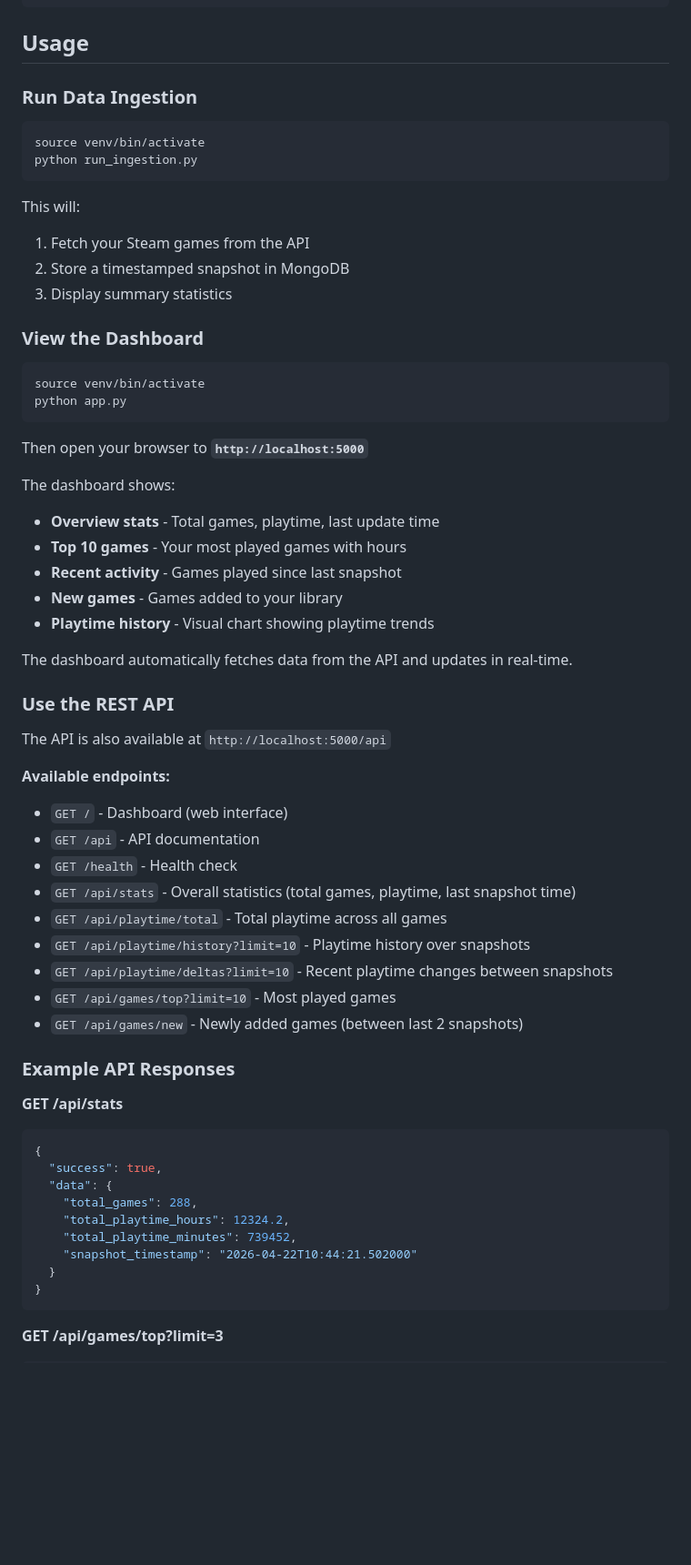
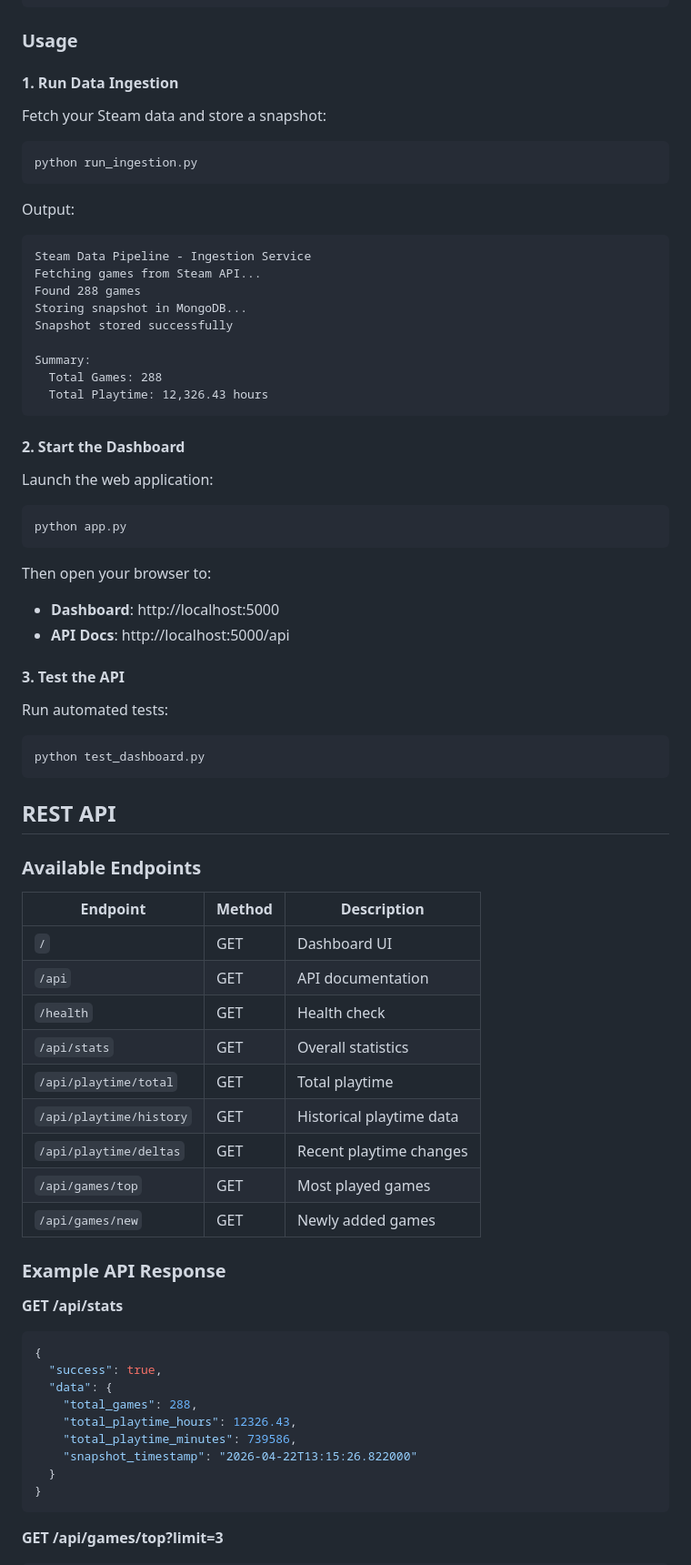
Before and after one commit to robinengvall/steam-data-pipeline, a Markdown page: README.md, the part around one of its changes. Shown at 91% size. Drawn GitHub-style; blank space fills up the shorter version.

````diff
--- a/README.md
+++ b/README.md
@@ -69,55 +110,66 @@ STEAM_ID=your_steam_id_here
 ./start_mongodb.sh
 ```
 
-## Usage
+### Usage
 
-### Run Data Ingestion
+#### 1. Run Data Ingestion
+
+Fetch your Steam data and store a snapshot:
 
 ```bash
-source venv/bin/activate
 python run_ingestion.py
 ```
 
-This will:
-1. Fetch your Steam games from the API
-2. Store a timestamped snapshot in MongoDB
-3. Display summary statistics
+Output:
+```
+Steam Data Pipeline - Ingestion Service
+Fetching games from Steam API...
+Found 288 games
+Storing snapshot in MongoDB...
+Snapshot stored successfully
 
-### View the Dashboard
+Summary:
+  Total Games: 288
+  Total Playtime: 12,326.43 hours
+```
+
+#### 2. Start the Dashboard
+
+Launch the web application:
 
 ```bash
-source venv/bin/activate
 python app.py
 ```
 
-Then open your browser to **`http://localhost:5000`**
+Then open your browser to:
+- **Dashboard**: http://localhost:5000
+- **API Docs**: http://localhost:5000/api
 
-The dashboard shows:
-- **Overview stats** - Total games, playtime, last update time
-- **Top 10 games** - Your most played games with hours
-- **Recent activity** - Games played since last snapshot
-- **New games** - Games added to your library
-- **Playtime history** - Visual chart showing playtime trends
+#### 3. Test the API
 
-The dashboard automatically fetches data from the API and updates in real-time.
+Run automated tests:
 
-### Use the REST API
+```bash
+python test_dashboard.py
+```
 
-The API is also available at `http://localhost:5000/api`
+## REST API
 
-**Available endpoints:**
+### Available Endpoints
 
-- `GET /` - Dashboard (web interface)
-- `GET /api` - API documentation
-- `GET /health` - Health check
-- `GET /api/stats` - Overall statistics (total games, playtime, last snapshot time)
-- `GET /api/playtime/total` - Total playtime across all games
-- `GET /api/playtime/history?limit=10` - Playtime history over snapshots
-- `GET /api/playtime/deltas?limit=10` - Recent playtime changes between snapshots
-- `GET /api/games/top?limit=10` - Most played games
-- `GET /api/games/new` - Newly added games (between last 2 snapshots)
+| Endpoint | Method | Description |
+|----------|--------|-------------|
+| `/` | GET | Dashboard UI |
+| `/api` | GET | API documentation |
+| `/health` | GET | Health check |
+| `/api/stats` | GET | Overall statistics |
+| `/api/playtime/total` | GET | Total playtime |
+| `/api/playtime/history` | GET | Historical playtime data |
+| `/api/playtime/deltas` | GET | Recent playtime changes |
+| `/api/games/top` | GET | Most played games |
+| `/api/games/new` | GET | Newly added games |
 
-### Example API Responses
+### Example API Response
 
 **GET /api/stats**
 ```json
@@ -125,9 +177,9 @@ The API is also available at `http://localhost:5000/api`
   "success": true,
   "data": {
     "total_games": 288,
-    "total_playtime_hours": 12324.2,
-    "total_playtime_minutes": 739452,
-    "snapshot_timestamp": "2026-04-22T10:44:21.502000"
+    "total_playtime_hours": 12326.43,
+    "total_playtime_minutes": 739586,
+    "snapshot_timestamp": "2026-04-22T13:15:26.822000"
   }
 }
 ```
````
Also changed, not shown: other parts of README.md (+166 -85 lines), docs/images/dashboard_overview.png (added), docs/images/most_played_games.png (added), docs/images/new_games.png (added), docs/images/playtime_history.png (added), docs/images/recent_activity.png (added).
